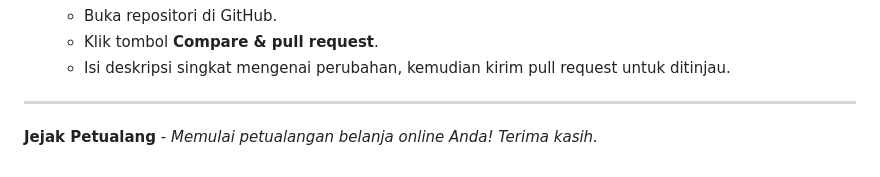
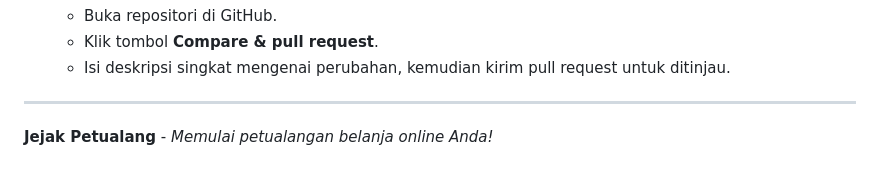
Before and after one commit to sulujulianto/jejakpetualang, a Markdown page: README.md, the part around the change. Drawn GitHub-style.

```diff
--- a/README.md
+++ b/README.md
@@ -126,4 +126,4 @@ Setelah Anda melakukan perubahan kode sesuai kebutuhan, ikuti langkah berikut un
 
 ---
 
-**Jejak Petualang** - *Memulai petualangan belanja online Anda! Terima kasih.*
+**Jejak Petualang** - *Memulai petualangan belanja online Anda!*
```
